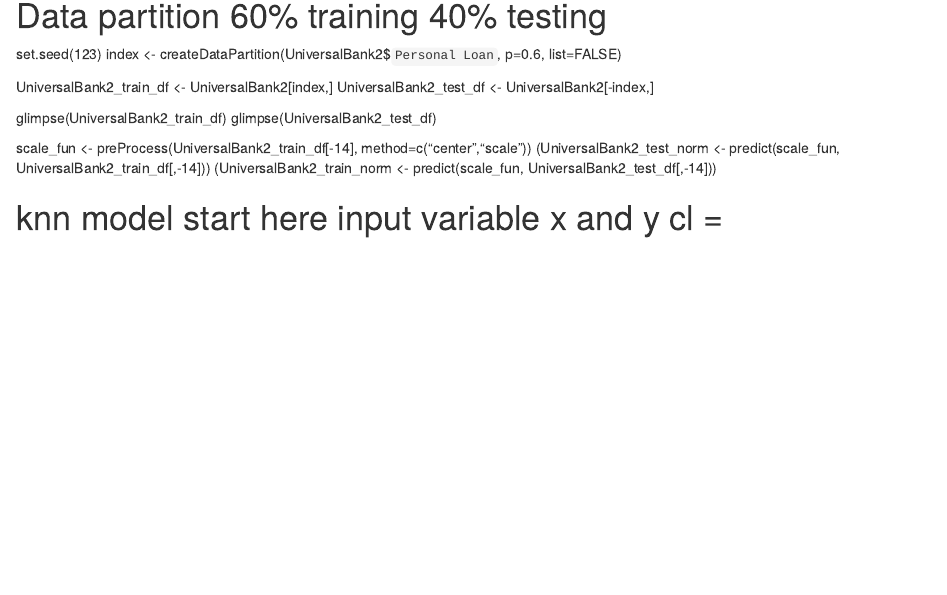
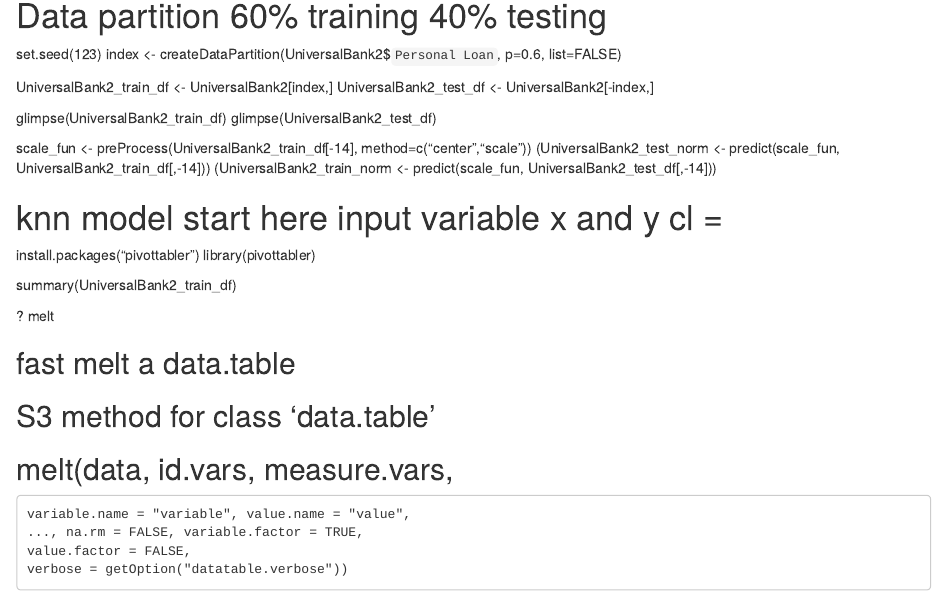
Before and after one commit to XanLamoreux/ML64060XLamoreux, an R Markdown document (Assignment_3/Assignment_3.Rmd): the page in a window 1100 px wide, from 1290 px down. Rendered offline with R 4.5, knitr and Pandoc, with nearby package versions.

Commit message:
saving my work

```diff
--- a/Assignment_3/Assignment_3.Rmd
+++ b/Assignment_3/Assignment_3.Rmd
@@ -74,3 +74,18 @@ scale_fun <- preProcess(UniversalBank2_train_df[-14], method=c("center","scale")
 (UniversalBank2_train_norm <- predict(scale_fun, UniversalBank2_test_df[,-14]))
 
 # knn model start here input variable x and y cl =
+
+install.packages("pivottabler")
+library(pivottabler)
+
+summary(UniversalBank2_train_df)
+
+? melt
+
+## fast melt a data.table
+## S3 method for class 'data.table'
+## melt(data, id.vars, measure.vars,
+    variable.name = "variable", value.name = "value",
+    ..., na.rm = FALSE, variable.factor = TRUE,
+    value.factor = FALSE,
+    verbose = getOption("datatable.verbose"))
```
